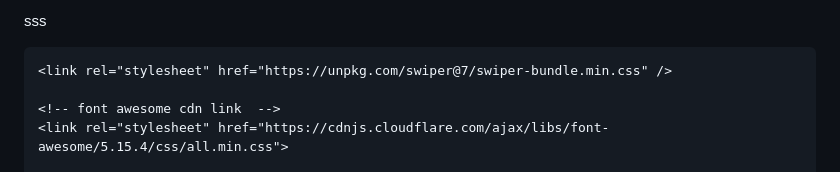
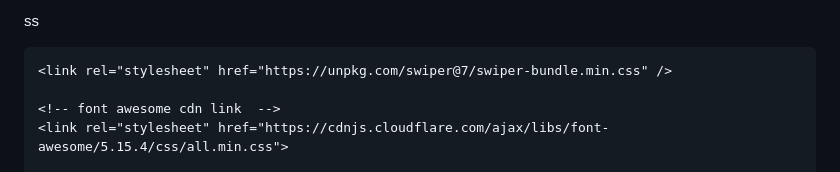
Before and after one commit to sanatans/Grocery-Frontend, a Markdown page: README.md, the part around the change. Rendered like a GitHub page.

```diff
--- a/README.md
+++ b/README.md
@@ -1,4 +1,4 @@
-sss
+ss
 <!DOCTYPE html>
 <html lang="en">
 <head>
```
